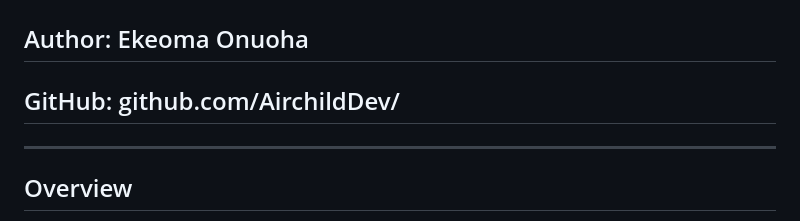
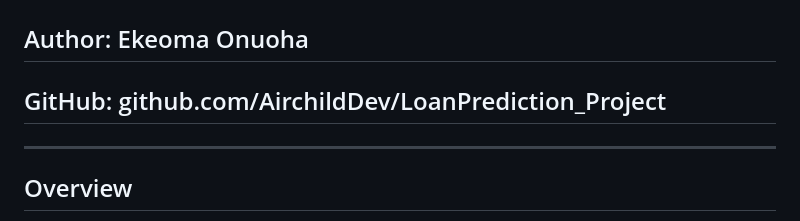
Before and after one commit to AirchildDev/LoanPrediction_Project, a Markdown page: README.md, the part around the change. Drawn GitHub-style.

```diff
--- a/README.md
+++ b/README.md
@@ -1,7 +1,7 @@
 ## Loan Eligibility Prediction System
 
 ## Author: Ekeoma Onuoha
-## GitHub: github.com/AirchildDev/
+## GitHub: github.com/AirchildDev/LoanPrediction_Project
 
 --------------------------------------------------------------------------------
 
```
